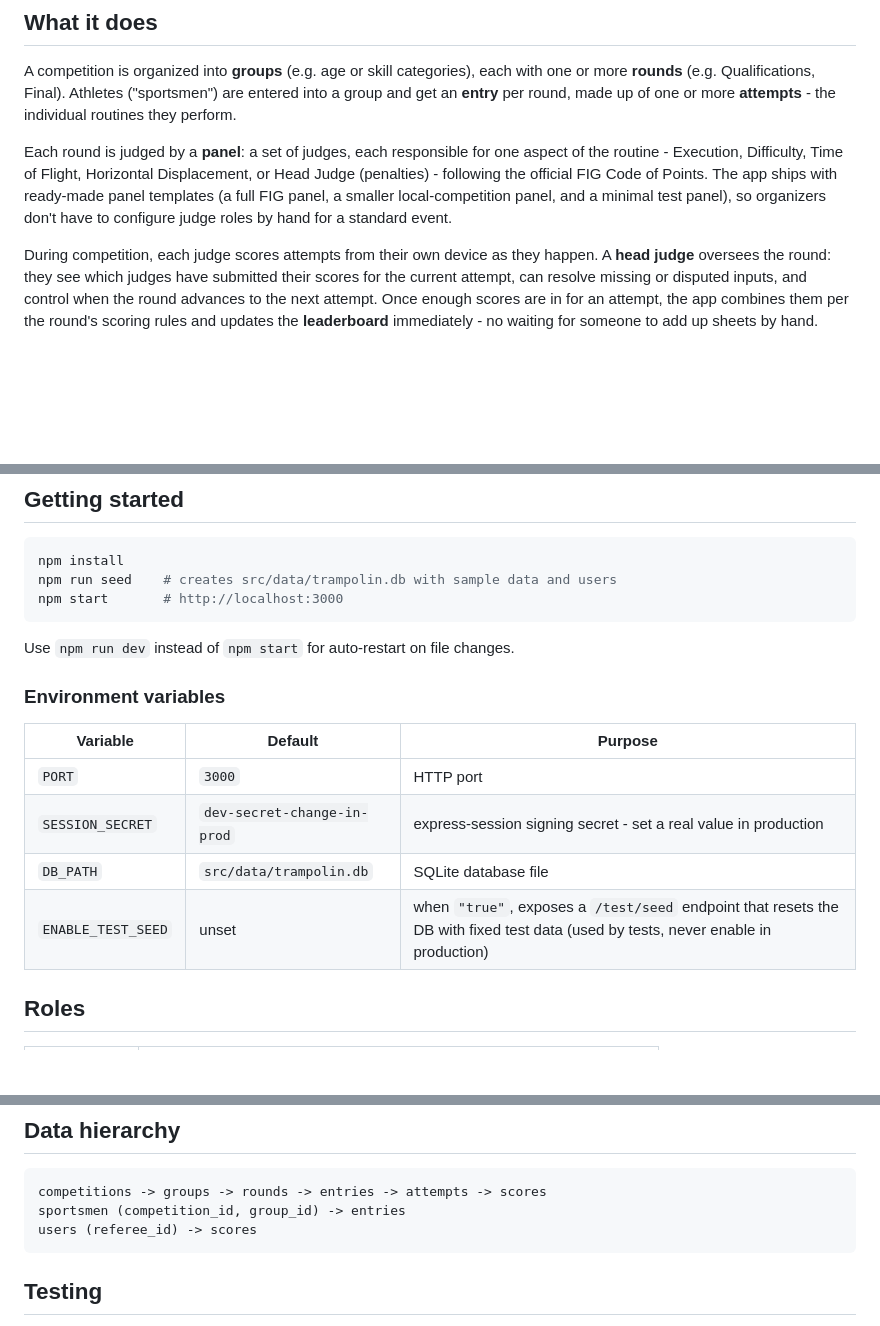
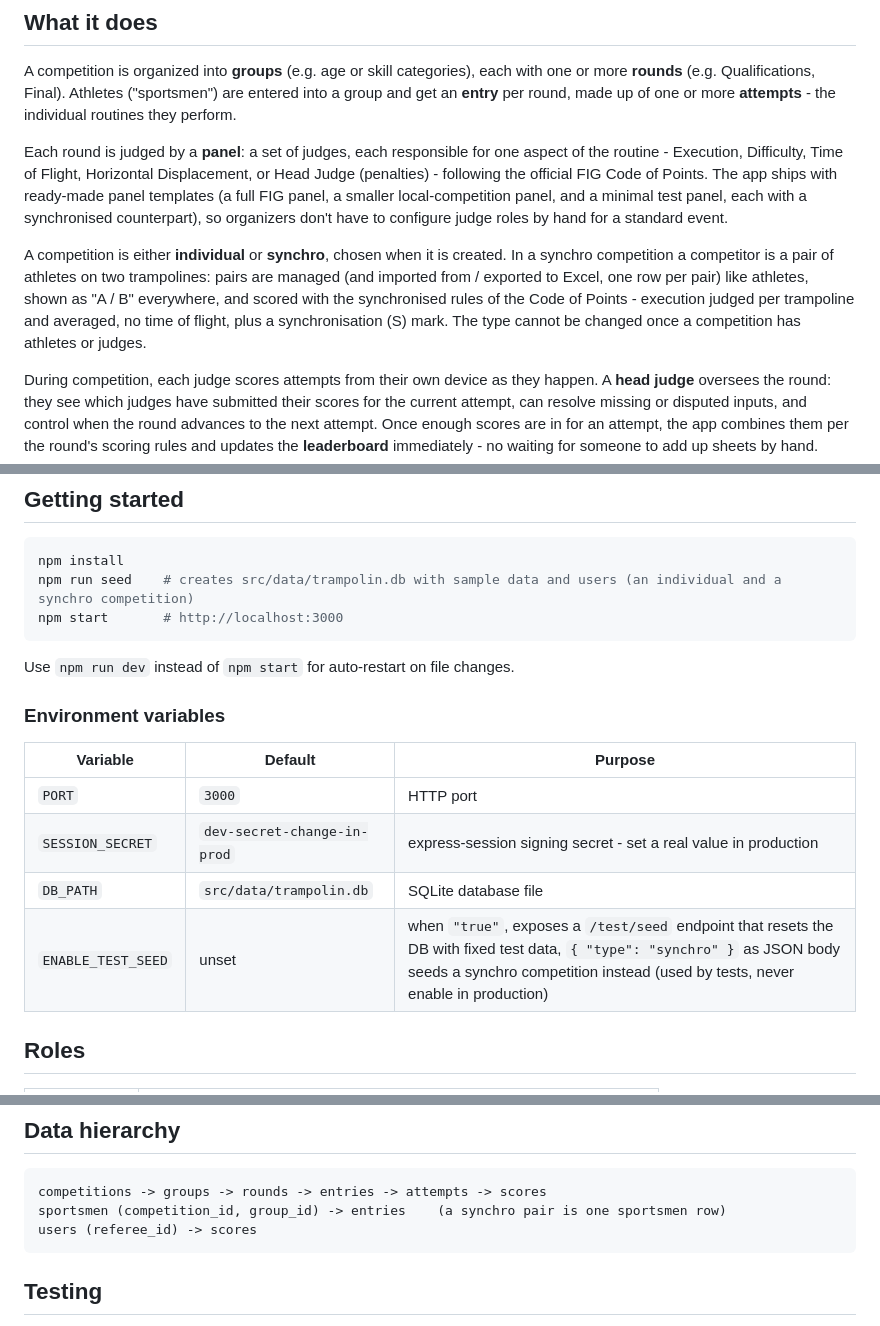
Before and after one commit to rriazn/trampolin, a Markdown page: README.md, 3 parts joined by grey strips. Drawn GitHub-style; blank space fills up the shorter version.

Commit message:
docs: update README.md for synchronous competitions

````diff
--- a/README.md
+++ b/README.md
@@ -13,8 +13,16 @@ A competition is organized into **groups** (e.g. age or skill categories), each
 Each round is judged by a **panel**: a set of judges, each responsible for one aspect of the
 routine - Execution, Difficulty, Time of Flight, Horizontal Displacement, or Head Judge
 (penalties) - following the official FIG Code of Points. The app ships with ready-made panel
-templates (a full FIG panel, a smaller local-competition panel, and a minimal test panel), so
-organizers don't have to configure judge roles by hand for a standard event.
+templates (a full FIG panel, a smaller local-competition panel, and a minimal test panel, each with
+a synchronised counterpart), so organizers don't have to configure judge roles by hand for a standard
+event.
+
+A competition is either **individual** or **synchro**, chosen when it is created. In a synchro
+competition a competitor is a pair of athletes on two trampolines: pairs are managed (and imported
+from / exported to Excel, one row per pair) like athletes, shown as "A / B" everywhere, and scored
+with the synchronised rules of the Code of Points - execution judged per trampoline and averaged,
+no time of flight, plus a synchronisation (S) mark. The type cannot be changed once a competition has
+athletes or judges.
 
 During competition, each judge scores attempts from their own device as they happen. A **head
 judge** oversees the round: they see which judges have submitted their scores for the current
@@ -53,7 +61,7 @@ Express 5 + better-sqlite3 + EJS templates + express-session (sessions stored in
 
 ```bash
 npm install
-npm run seed    # creates src/data/trampolin.db with sample data and users
+npm run seed    # creates src/data/trampolin.db with sample data and users (an individual and a synchro competition)
 npm start       # http://localhost:3000
 ```
 
@@ -66,7 +74,7 @@ Use `npm run dev` instead of `npm start` for auto-restart on file changes.
 | `PORT` | `3000` | HTTP port |
 | `SESSION_SECRET` | `dev-secret-change-in-prod` | express-session signing secret - set a real value in production |
 | `DB_PATH` | `src/data/trampolin.db` | SQLite database file |
-| `ENABLE_TEST_SEED` | unset | when `"true"`, exposes a `/test/seed` endpoint that resets the DB with fixed test data (used by tests, never enable in production) |
+| `ENABLE_TEST_SEED` | unset | when `"true"`, exposes a `/test/seed` endpoint that resets the DB with fixed test data, `{ "type": "synchro" }` as JSON body seeds a synchro competition instead (used by tests, never enable in production) |
 
 ## Roles
 
@@ -81,7 +89,7 @@ Use `npm run dev` instead of `npm start` for auto-restart on file changes.
 
 ```
 competitions -> groups -> rounds -> entries -> attempts -> scores
-sportsmen (competition_id, group_id) -> entries
+sportsmen (competition_id, group_id) -> entries    (a synchro pair is one sportsmen row)
 users (referee_id) -> scores
 ```
 
````
